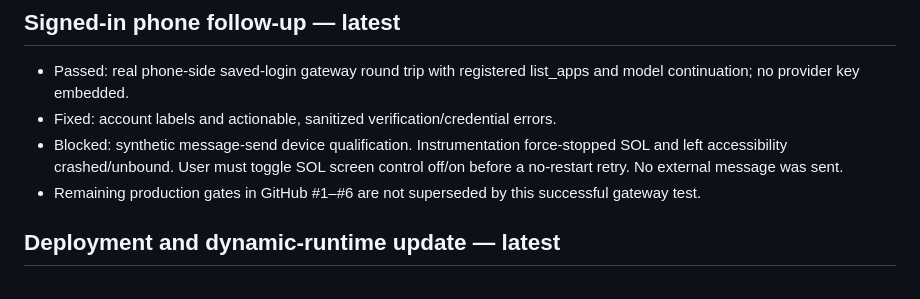
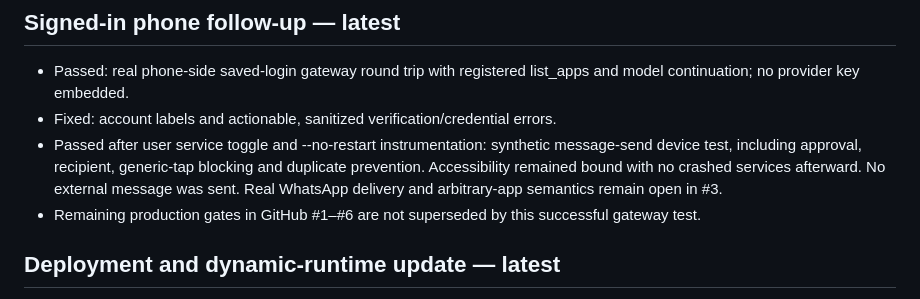
Before and after one commit to anandh0u/android-solappan, a Markdown page: ISSUES.md, the part around the change. Drawn GitHub-style.

```diff
--- a/ISSUES.md
+++ b/ISSUES.md
@@ -4,7 +4,7 @@
 
 - Passed: real phone-side saved-login gateway round trip with registered list_apps and model continuation; no provider key embedded.
 - Fixed: account labels and actionable, sanitized verification/credential errors.
-- Blocked: synthetic message-send device qualification. Instrumentation force-stopped SOL and left accessibility crashed/unbound. User must toggle SOL screen control off/on before a no-restart retry. No external message was sent.
+- Passed after user service toggle and --no-restart instrumentation: synthetic message-send device test, including approval, recipient, generic-tap blocking and duplicate prevention. Accessibility remained bound with no crashed services afterward. No external message was sent. Real WhatsApp delivery and arbitrary-app semantics remain open in #3.
 - Remaining production gates in GitHub #1–#6 are not superseded by this successful gateway test.
 
 ## Deployment and dynamic-runtime update — latest
```
Also changed, not shown: AUDIT.md (+2 -1 lines), README.md (+2 -2 lines).
